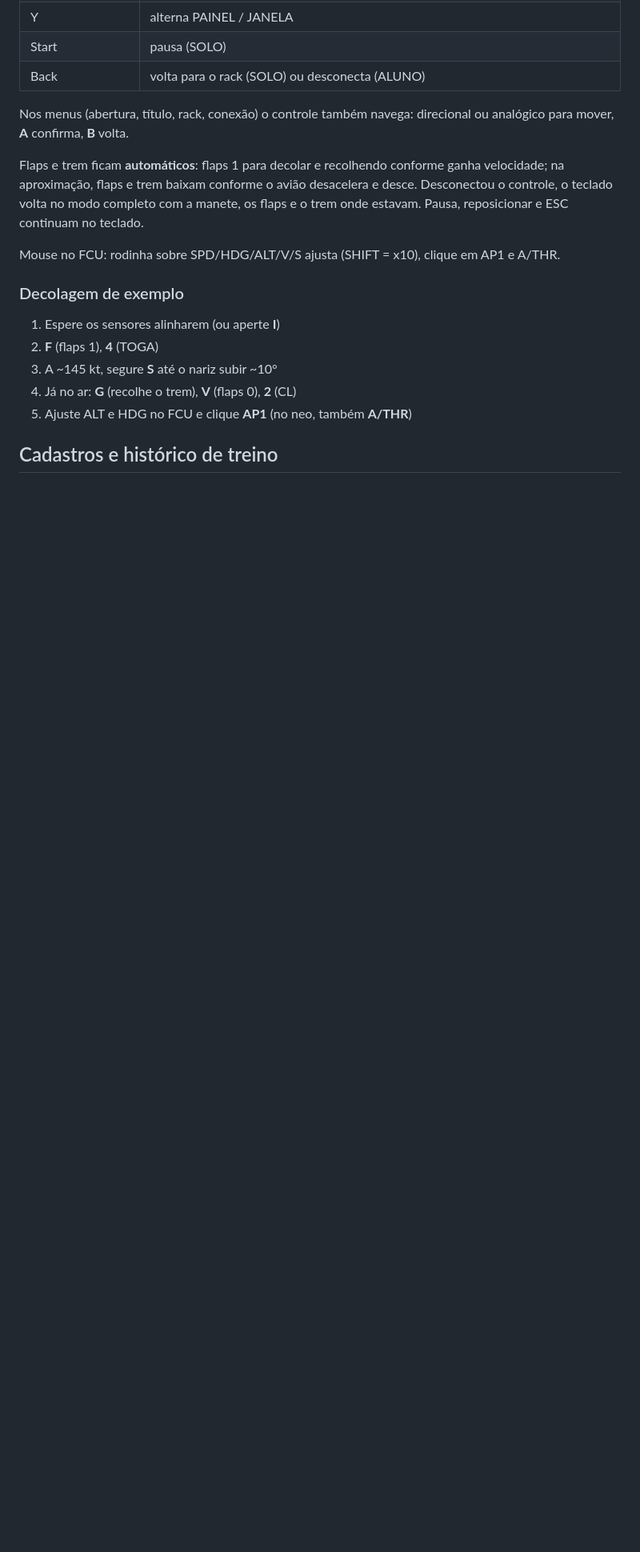
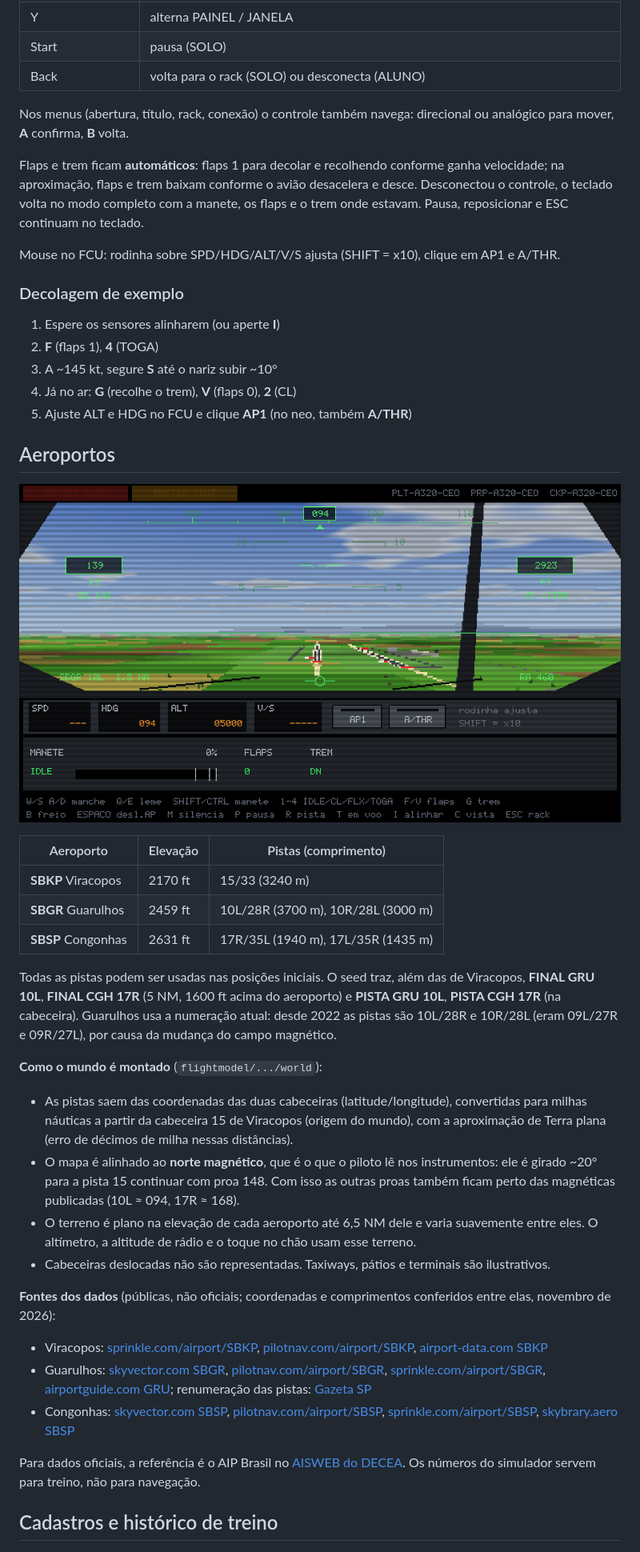
Before and after one commit to duarteHiago/a320-sim, a Markdown page: README.md, the part around one of its changes. Shown at 80% size. Drawn GitHub-style; pictures changed too: docs/img/final-gru.png (added); blank space fills up the shorter version.

Commit message:
docs: aeroportos, fontes das coordenadas e regras de posicao por destino
Co-Authored-By: Claude Opus 5.5 <noreply@anthropic.com>

```diff
--- a/README.md
+++ b/README.md
@@ -181,6 +181,33 @@ Mouse no FCU: rodinha sobre SPD/HDG/ALT/V/S ajusta (SHIFT = x10), clique em AP1
 4. Já no ar: **G** (recolhe o trem), **V** (flaps 0), **2** (CL)
 5. Ajuste ALT e HDG no FCU e clique **AP1** (no neo, também **A/THR**)
 
+## Aeroportos
+
+![Final curta da 10L de Guarulhos, com as luzes da 10R e o pátio à direita](docs/img/final-gru.png)
+
+| Aeroporto | Elevação | Pistas (comprimento) |
+|---|---|---|
+| **SBKP** Viracopos | 2170 ft | 15/33 (3240 m) |
+| **SBGR** Guarulhos | 2459 ft | 10L/28R (3700 m), 10R/28L (3000 m) |
+| **SBSP** Congonhas | 2631 ft | 17R/35L (1940 m), 17L/35R (1435 m) |
+
+Todas as pistas podem ser usadas nas posições iniciais. O seed traz, além das de Viracopos, **FINAL GRU 10L**, **FINAL CGH 17R** (5 NM, 1600 ft acima do aeroporto) e **PISTA GRU 10L**, **PISTA CGH 17R** (na cabeceira). Guarulhos usa a numeração atual: desde 2022 as pistas são 10L/28R e 10R/28L (eram 09L/27R e 09R/27L), por causa da mudança do campo magnético.
+
+**Como o mundo é montado** (`flightmodel/.../world`):
+
+- As pistas saem das coordenadas das duas cabeceiras (latitude/longitude), convertidas para milhas náuticas a partir da cabeceira 15 de Viracopos (origem do mundo), com a aproximação de Terra plana (erro de décimos de milha nessas distâncias).
+- O mapa é alinhado ao **norte magnético**, que é o que o piloto lê nos instrumentos: ele é girado ~20° para a pista 15 continuar com proa 148. Com isso as outras proas também ficam perto das magnéticas publicadas (10L ≈ 094, 17R ≈ 168).
+- O terreno é plano na elevação de cada aeroporto até 6,5 NM dele e varia suavemente entre eles. O altímetro, a altitude de rádio e o toque no chão usam esse terreno.
+- Cabeceiras deslocadas não são representadas. Taxiways, pátios e terminais são ilustrativos.
+
+**Fontes dos dados** (públicas, não oficiais; coordenadas e comprimentos conferidos entre elas, novembro de 2026):
+
+- Viracopos: [sprinkle.com/airport/SBKP](https://sprinkle.com/airport/SBKP), [pilotnav.com/airport/SBKP](https://pilotnav.com/airport/SBKP), [airport-data.com SBKP](https://airport-data.com/world-airports/SBKP-VCP/)
+- Guarulhos: [skyvector.com SBGR](https://skyvector.com/airport/SBGR/Guarulhos-Gov-Andre-F-Montoro-Airport), [pilotnav.com/airport/SBGR](https://www.pilotnav.com/airport/SBGR), [sprinkle.com/airport/SBGR](https://sprinkle.com/airport/SBGR), [airportguide.com GRU](https://airportguide.com/airport/info/GRU); renumeração das pistas: [Gazeta SP](https://www.gazetasp.com.br/estado/aeroporto-de-guarulhos-opera-com-novos-numeros-de-cabeceiras-de-pista/)
+- Congonhas: [skyvector.com SBSP](https://skyvector.com/airport/SBSP/Congonhas-Airport), [pilotnav.com/airport/SBSP](https://pilotnav.com/airport/SBSP), [sprinkle.com/airport/SBSP](https://sprinkle.com/airport/SBSP), [skybrary.aero SBSP](https://skybrary.aero/airports/sbsp)
+
+Para dados oficiais, a referência é o AIP Brasil no [AISWEB do DECEA](https://aisweb.decea.mil.br/). Os números do simulador servem para treino, não para navegação.
+
 ## Cadastros e histórico de treino
 
 ![Formulário de posição inicial com erros de validação](docs/img/cadastro-posicoes.png)
```
Also changed, not shown: other parts of README.md (+2 -2 lines).
